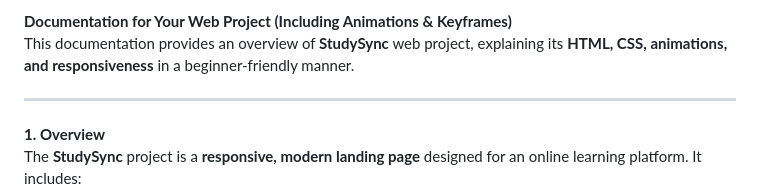
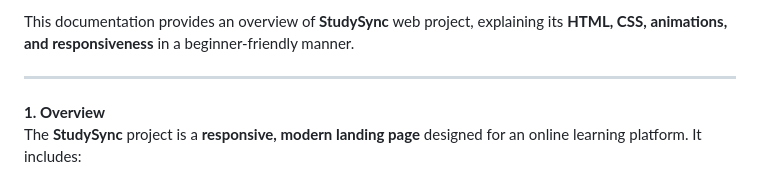
Before and after one commit to syeddanishPW/LandingPage-HTML_CSS, a Markdown page: README.md, the part around the change. Drawn GitHub-style.

```diff
--- a/README.md
+++ b/README.md
@@ -1,5 +1,4 @@
- **Documentation for Your Web Project (Including Animations & Keyframes)**
-This documentation provides an overview of **StudySync** web project, explaining its **HTML, CSS, animations, and responsiveness** in a beginner-friendly manner.
+ This documentation provides an overview of **StudySync** web project, explaining its **HTML, CSS, animations, and responsiveness** in a beginner-friendly manner.
 
 ---
 
```
